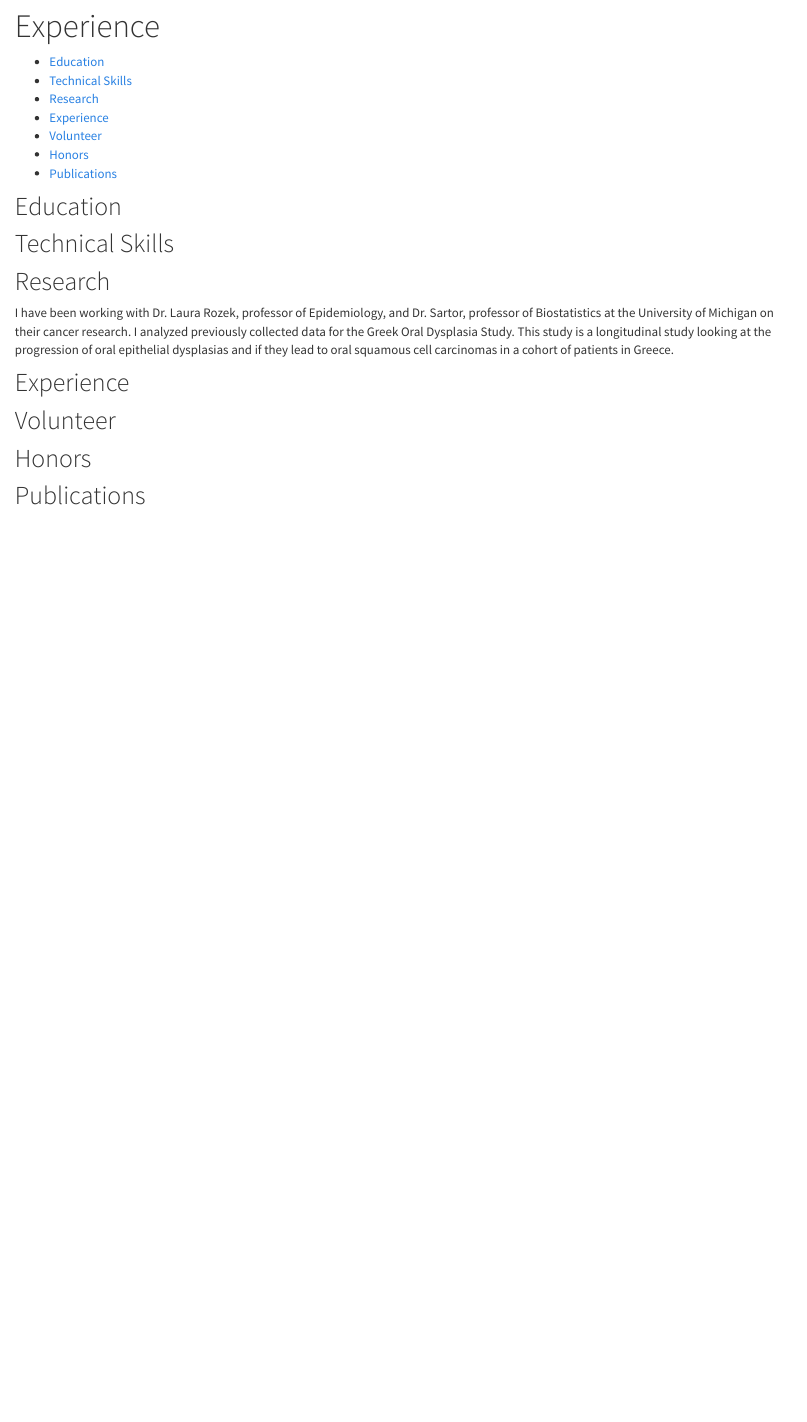
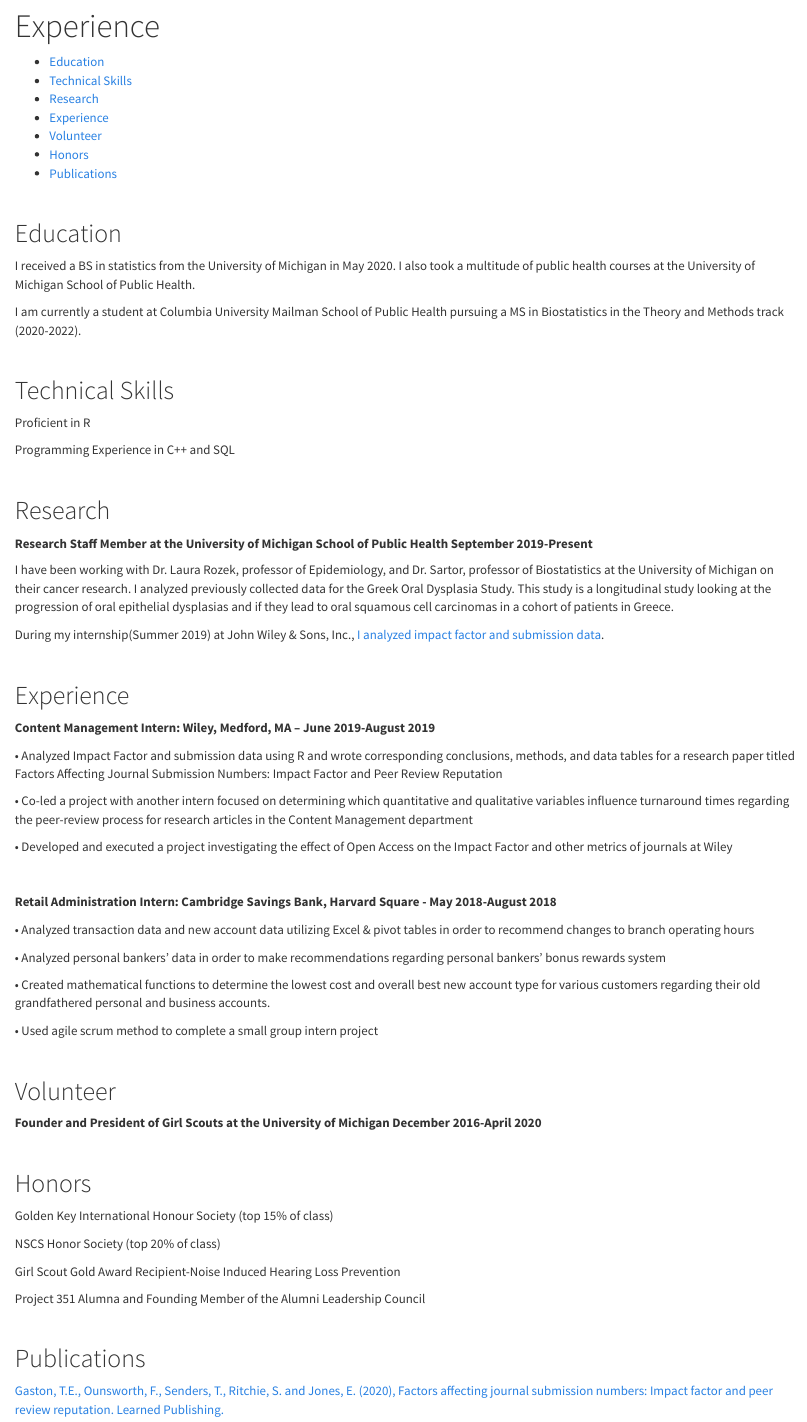
Before and after one commit to NICE8x/NICE8x.github.io, an R Markdown document (experience.Rmd): the page in a window 1100 px wide, from 80 px down. Rendered offline with R 4.5, knitr and Pandoc, with nearby package versions.

Commit message:
add content to experience, change website formatting, and add linkedin icon

```diff
--- a/_site.yml
+++ b/_site.yml
@@ -7,6 +7,8 @@ navbar:
       href: experience.html
     - icon: fa-envelope fa-lg
       href: mailto:<tessas@umich.edu>
+    - icon: fa-linkedin fa-lg
+      href: https://www.linkedin.com/in/tessasenders/
     - icon: fa-github fa-lg
       href: http://github.com/NICE8x/
 output:
--- a/experience.Rmd
+++ b/experience.Rmd
@@ -11,13 +14,70 @@ output:
+I received a BS in statistics from the University of Michigan in May 2020.  I also took a multitude of public health courses at the University of Michigan School of Public Health.
+
+I am currently a student at Columbia University Mailman School of Public Health pursuing a MS in Biostatistics in the Theory and Methods track (2020-2022).
+
+<br>
 
 ## Technical Skills
 
+Proficient in R
+
+Programming Experience in C++ and SQL
+
+<br>
+
 ## Research
+
+<b>Research Staff Member at the University of Michigan School of Public Health September 2019-Present</b>
+
 I have been working with Dr. Laura Rozek, professor of Epidemiology, and Dr. Sartor, professor of Biostatistics at the University of Michigan on their cancer research.  I analyzed previously collected data for the Greek Oral Dysplasia Study.  This study is a longitudinal study looking at the progression of oral epithelial dysplasias and if they lead to oral squamous cell carcinomas in a cohort of patients in Greece.
+
+During my internship(Summer 2019) at John Wiley & Sons, Inc., [I analyzed impact factor and submission data](https://onlinelibrary.wiley.com/doi/abs/10.1002/leap.1285).
+
+<br>
 
 ## Experience
 
+<b>Content Management Intern: Wiley, Medford, MA – June 2019-August 2019</b>
+
+• Analyzed Impact Factor and submission data using R and wrote corresponding conclusions, methods, and data tables for a research paper titled Factors Affecting Journal Submission Numbers: Impact Factor and Peer Review Reputation
+
+• Co-led a project with another intern focused on determining which quantitative and qualitative variables influence turnaround times regarding the peer-review process for research articles in the Content Management department
+
+• Developed and executed a project investigating the effect of Open Access on the Impact Factor and other metrics of journals at Wiley
+
+<br>
+
+<b>Retail Administration Intern: Cambridge Savings Bank, Harvard Square - May 2018-August 2018</b>
+
+• Analyzed transaction data and new account data utilizing Excel & pivot tables in order to recommend changes to branch operating hours
+
+• Analyzed personal bankers’ data in order to make recommendations regarding personal bankers’ bonus rewards system
+
+• Created mathematical functions to determine the lowest cost and overall best new account type for various customers regarding their old grandfathered personal and business accounts.
+
+• Used agile scrum method to complete a small group intern project
+
+<br>
+
 ## Volunteer
+
+<b>Founder and President of Girl Scouts at the University of Michigan December 2016-April 2020</b>
+
+<br>
 
 ## Honors
 
+Golden Key International Honour Society (top 15% of class)
+
+NSCS Honor Society (top 20% of class)
+
+Girl Scout Gold Award Recipient-Noise Induced Hearing Loss Prevention
+
+Project 351 Alumna and Founding Member of the Alumni Leadership Council
+
+
+<br>
+
 ## Publications
+
+[Gaston, T.E., Ounsworth, F., Senders, T., Ritchie, S. and Jones, E. (2020), Factors affecting journal submission numbers: Impact factor and peer review reputation. Learned Publishing.](https://onlinelibrary.wiley.com/doi/abs/10.1002/leap.1285)
```
Also changed, not shown: index.Rmd (+10 -1 lines), experience.html, index.html, experience.Rmd (3 more changed lines).
